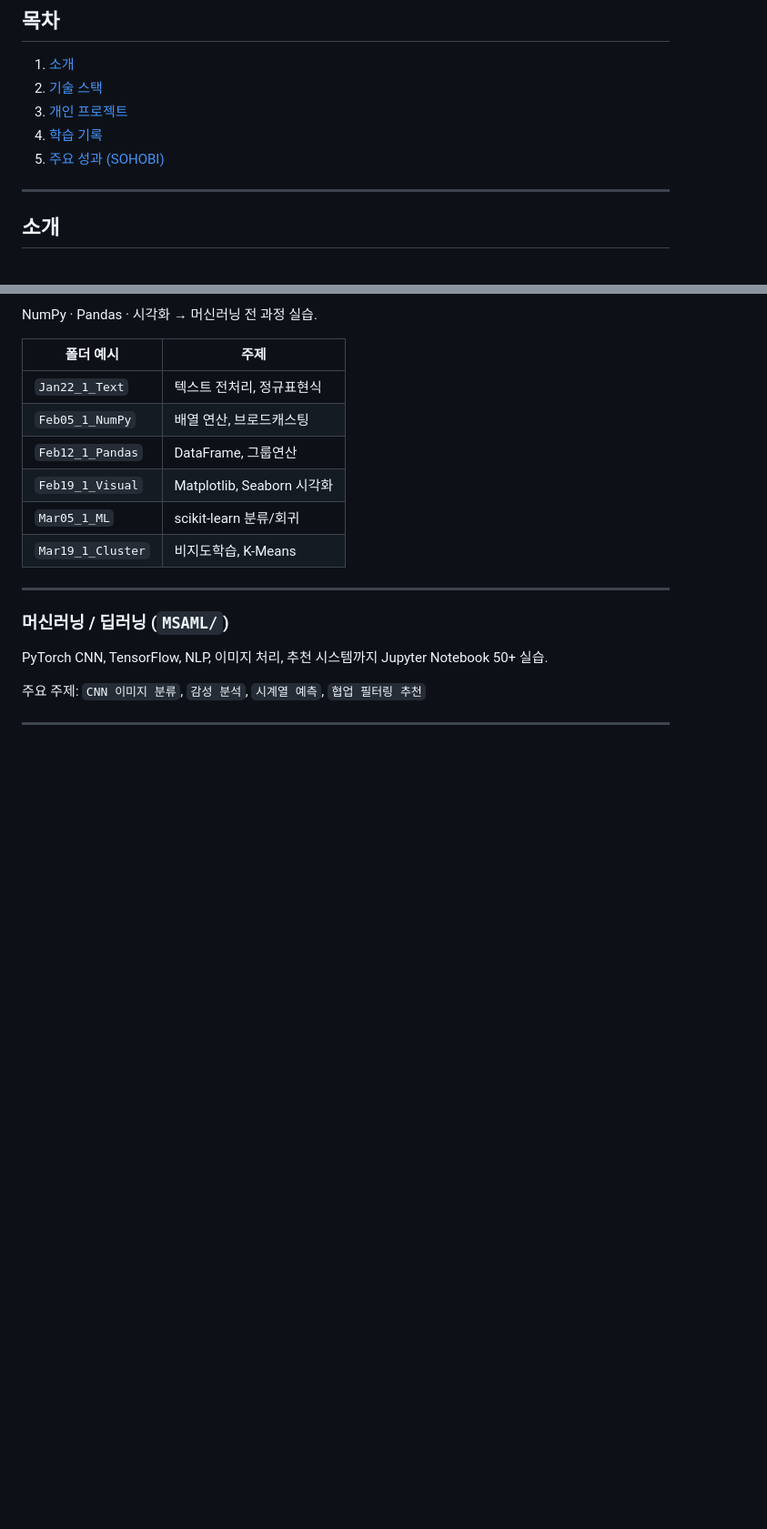
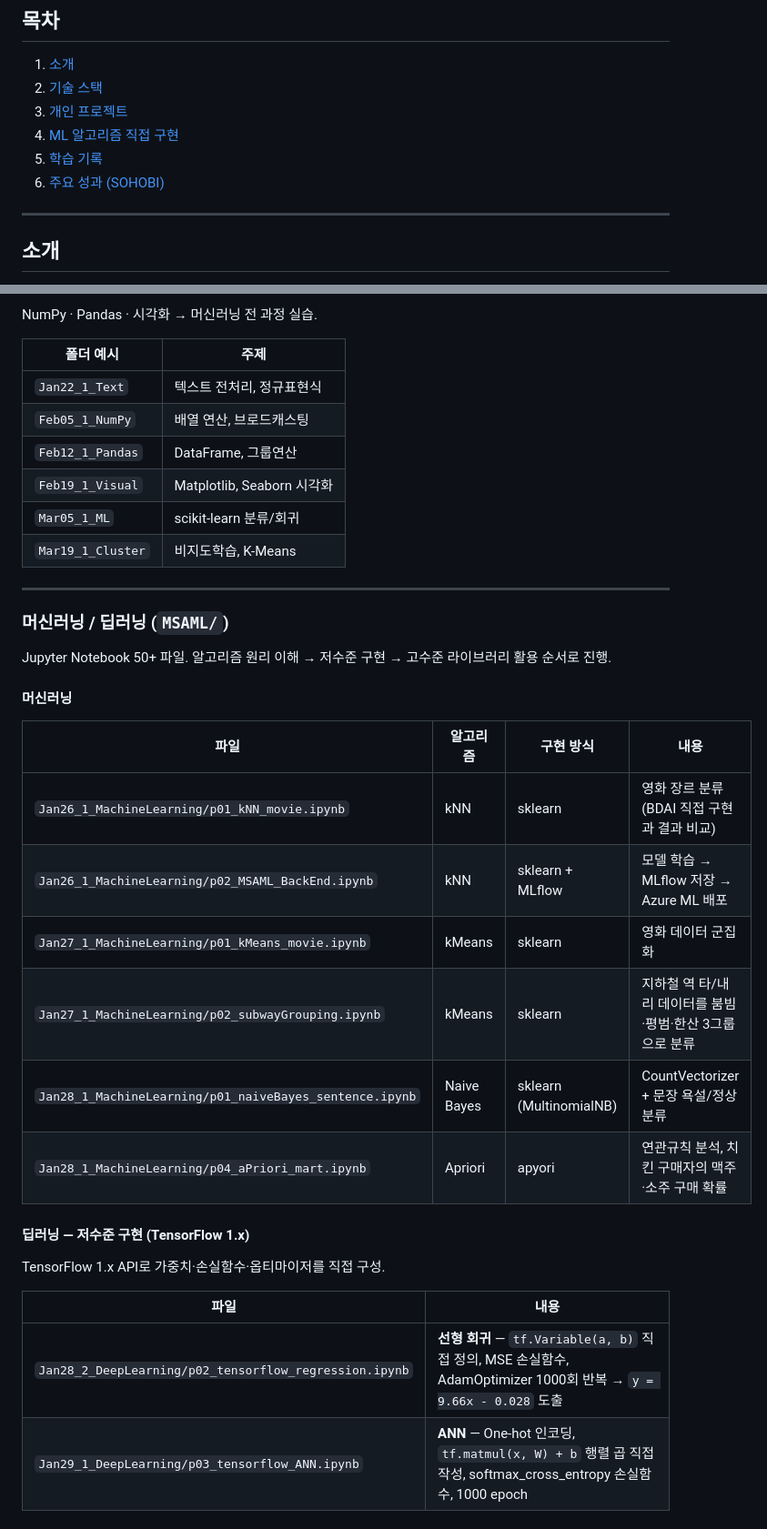
Before and after one commit to delta115zx/choi-workspace, a Markdown page: README.md, 2 parts joined by grey strips. Shown at 91% size. Rendered like a GitHub page; blank space fills up the shorter version.

```diff
--- a/README.md
+++ b/README.md
@@ -9,8 +9,9 @@
 1. [소개](#소개)
 2. [기술 스택](#기술-스택)
 3. [개인 프로젝트](#개인-프로젝트)
-4. [학습 기록](#학습-기록)
-5. [주요 성과 (SOHOBI)](#주요-성과-sohobi)
+4. [ML 알고리즘 직접 구현](#ml-알고리즘-직접-구현-bdaijan27_knn_kmeans_gogo)
+5. [학습 기록](#학습-기록)
+6. [주요 성과 (SOHOBI)](#주요-성과-sohobi)
 
 ---
 
@@ -151,6 +175,25 @@ NumPy · Pandas · 시각화 → 머신러닝 전 과정 실습.
 
 ### 머신러닝 / 딥러닝 (`MSAML/`)
 
-PyTorch CNN, TensorFlow, NLP, 이미지 처리, 추천 시스템까지 Jupyter Notebook 50+ 실습.
+Jupyter Notebook 50+ 파일. 알고리즘 원리 이해 → 저수준 구현 → 고수준 라이브러리 활용 순서로 진행.
 
-주요 주제: `CNN 이미지 분류`, `감성 분석`, `시계열 예측`, `협업 필터링 추천`
+#### 머신러닝
+
+| 파일 | 알고리즘 | 구현 방식 | 내용 |
+|------|----------|-----------|------|
+| `Jan26_1_MachineLearning/p01_kNN_movie.ipynb` | kNN | sklearn | 영화 장르 분류 (BDAI 직접 구현과 결과 비교) |
+| `Jan26_1_MachineLearning/p02_MSAML_BackEnd.ipynb` | kNN | sklearn + MLflow | 모델 학습 → MLflow 저장 → Azure ML 배포 |
+| `Jan27_1_MachineLearning/p01_kMeans_movie.ipynb` | kMeans | sklearn | 영화 데이터 군집화 |
+| `Jan27_1_MachineLearning/p02_subwayGrouping.ipynb` | kMeans | sklearn | 지하철 역 타/내리 데이터를 붐빔·평범·한산 3그룹으로 분류 |
+| `Jan28_1_MachineLearning/p01_naiveBayes_sentence.ipynb` | Naive Bayes | sklearn (MultinomialNB) | CountVectorizer + 문장 욕설/정상 분류 |
+| `Jan28_1_MachineLearning/p04_aPriori_mart.ipynb` | Apriori | apyori | 연관규칙 분석, 치킨 구매자의 맥주·소주 구매 확률 |
+
+#### 딥러닝 — 저수준 구현 (TensorFlow 1.x)
+
+TensorFlow 1.x API로 가중치·손실함수·옵티마이저를 직접 구성.
+
+| 파일 | 내용 |
+|------|------|
+| `Jan28_2_DeepLearning/p02_tensorflow_regression.ipynb` | **선형 회귀** — `tf.Variable(a, b)` 직접 정의, MSE 손실함수, AdamOptimizer 1000회 반복 → `y = 9.66x - 0.028` 도출 |
+| `Jan29_1_DeepLearning/p03_tensorflow_ANN.ipynb` | **ANN** — One-hot 인코딩, `tf.matmul(x, W) + b` 행렬 곱 직접 작성, softmax_cross_entropy 손실함수, 1000 epoch |
+
```
Also changed, not shown: other parts of README.md (+33 -1 lines).
